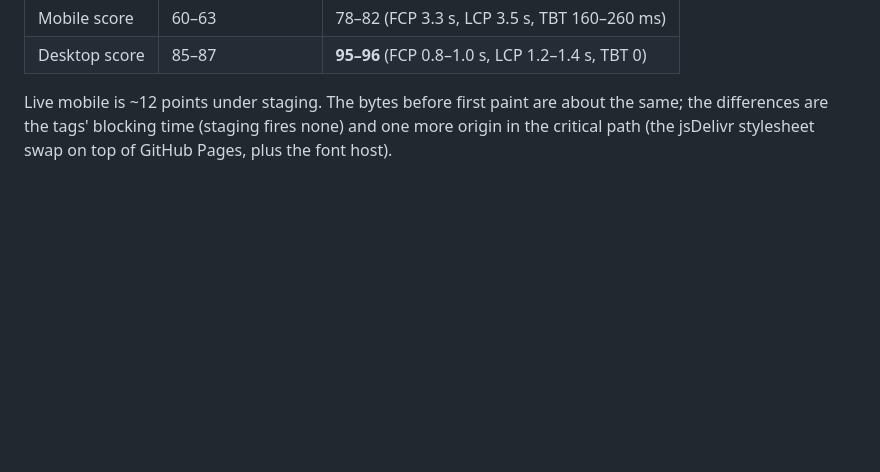
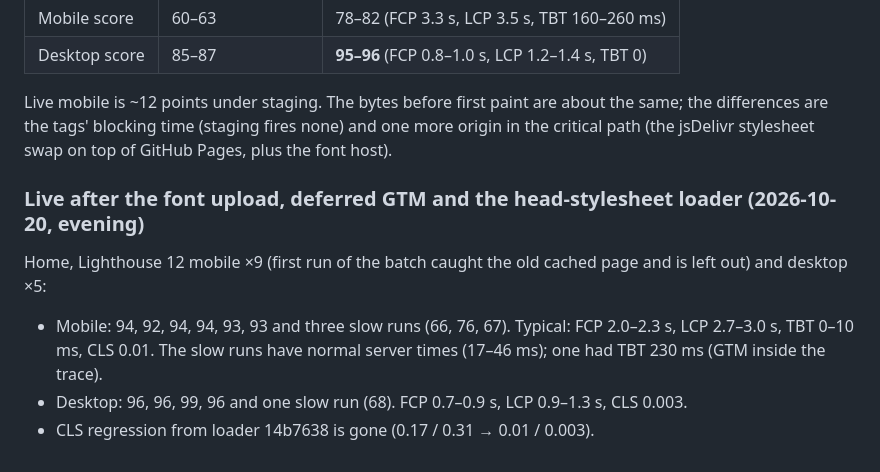
Before and after one commit to brandvm/wf-brandvm, a Markdown page: docs/perf/LOG.md, the part around the change. GitHub-like rendering; blank space fills up the shorter version.

Commit message:
docs(perf): live Home after deferred GTM and the stylesheet fix
Co-Authored-By: Claude Opus 5.5 <noreply@anthropic.com>

```diff
--- a/docs/perf/LOG.md
+++ b/docs/perf/LOG.md
@@ -404,3 +404,15 @@ Live mobile is ~12 points under staging. The bytes before first paint are
 about the same; the differences are the tags' blocking time (staging fires
 none) and one more origin in the critical path (the jsDelivr stylesheet
 swap on top of GitHub Pages, plus the font host).
+
+### Live after the font upload, deferred GTM and the head-stylesheet loader (2026-10-20, evening)
+
+Home, Lighthouse 12 mobile ×9 (first run of the batch caught the old cached
+page and is left out) and desktop ×5:
+
+- Mobile: 94, 92, 94, 94, 93, 93 and three slow runs (66, 76, 67). Typical:
+  FCP 2.0–2.3 s, LCP 2.7–3.0 s, TBT 0–10 ms, CLS 0.01. The slow runs have
+  normal server times (17–46 ms); one had TBT 230 ms (GTM inside the trace).
+- Desktop: 96, 96, 99, 96 and one slow run (68). FCP 0.7–0.9 s, LCP
+  0.9–1.3 s, CLS 0.003.
+- CLS regression from loader 14b7638 is gone (0.17 / 0.31 → 0.01 / 0.003).
```
